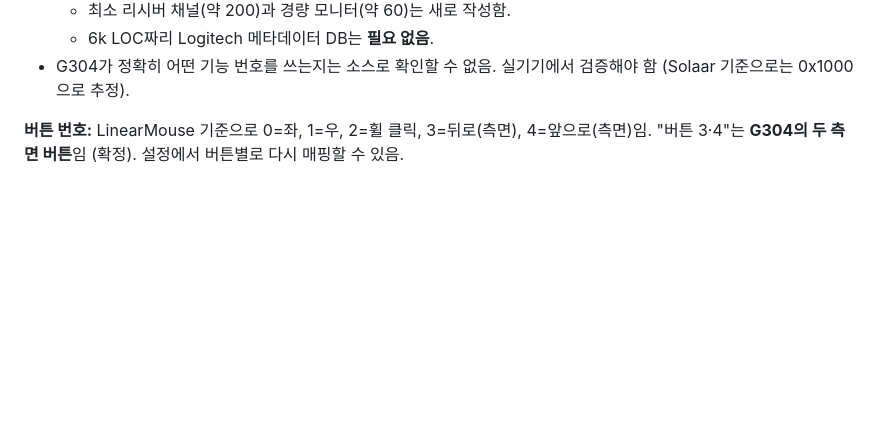
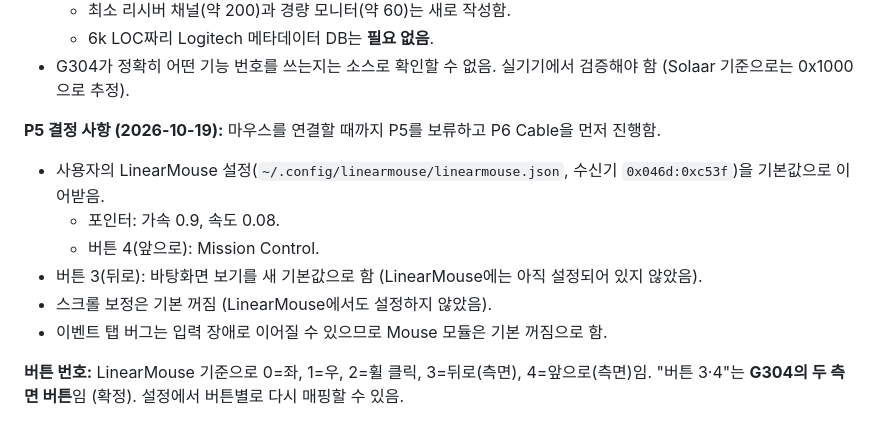
Before and after one commit to gyuha/T-Utilities, a Markdown page: PLAN.md, the part around the change. Drawn GitHub-style; blank space fills up the shorter version.

Commit message:
Plan: record P5 decisions (deferred until mouse is connected)

```diff
--- a/PLAN.md
+++ b/PLAN.md
@@ -151,6 +151,14 @@ CopyNinja의 클립보드 기능을 출발점으로, 개별 앱으로 쓰던 유
   - 최소 리시버 채널(약 200)과 경량 모니터(약 60)는 새로 작성함.
   - 6k LOC짜리 Logitech 메타데이터 DB는 **필요 없음**.
 - G304가 정확히 어떤 기능 번호를 쓰는지는 소스로 확인할 수 없음. 실기기에서 검증해야 함 (Solaar 기준으로는 0x1000으로 추정).
+
+**P5 결정 사항 (2026-10-19):** 마우스를 연결할 때까지 P5를 보류하고 P6 Cable을 먼저 진행함.
+- 사용자의 LinearMouse 설정(`~/.config/linearmouse/linearmouse.json`, 수신기 `0x046d:0xc53f`)을 기본값으로 이어받음.
+  - 포인터: 가속 0.9, 속도 0.08.
+  - 버튼 4(앞으로): Mission Control.
+- 버튼 3(뒤로): 바탕화면 보기를 새 기본값으로 함 (LinearMouse에는 아직 설정되어 있지 않았음).
+- 스크롤 보정은 기본 꺼짐 (LinearMouse에서도 설정하지 않았음).
+- 이벤트 탭 버그는 입력 장애로 이어질 수 있으므로 Mouse 모듈은 기본 꺼짐으로 함.
 
 **버튼 번호:** LinearMouse 기준으로 0=좌, 1=우, 2=휠 클릭, 3=뒤로(측면), 4=앞으로(측면)임. "버튼 3·4"는 **G304의 두 측면 버튼**임 (확정). 설정에서 버튼별로 다시 매핑할 수 있음.
 
```
